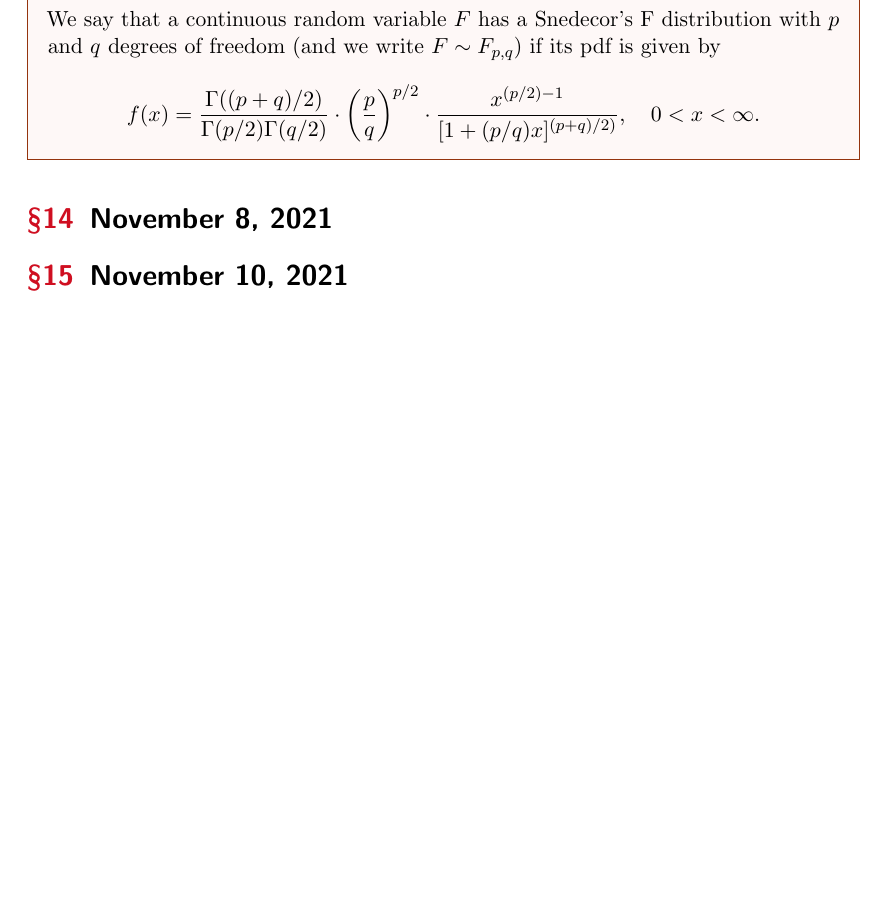
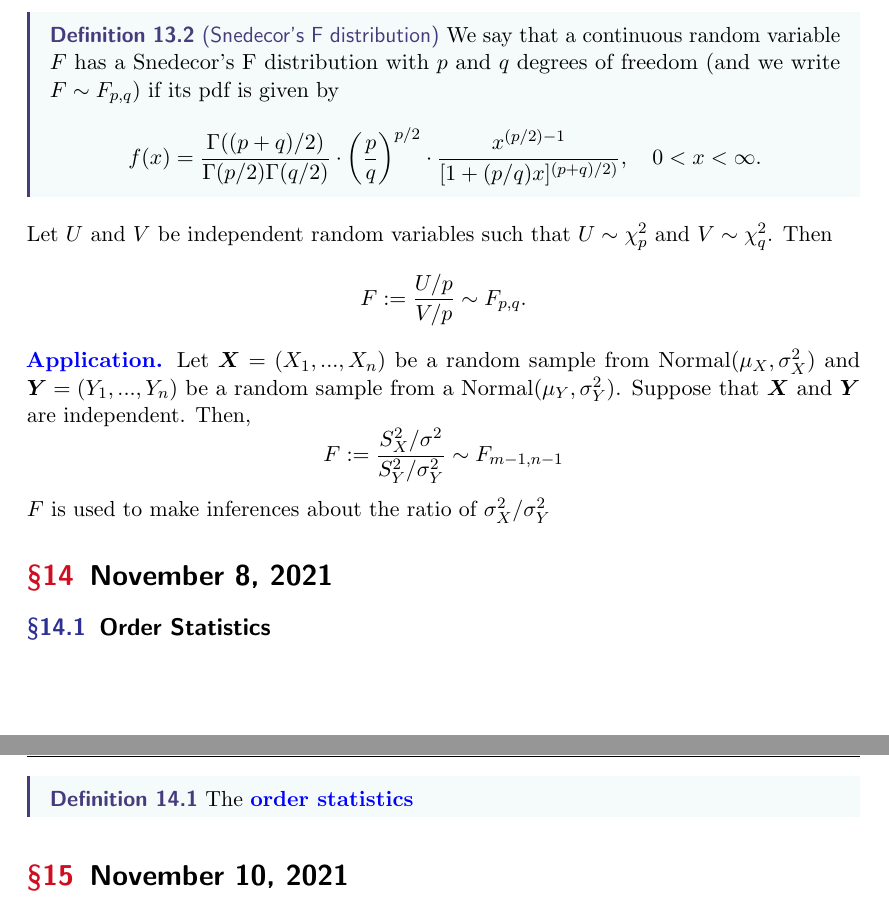
Before and after one commit to hananather/MAT-5190-Mathematical-Statistics, a LaTeX paper (main.tex, which reads lectures/lecture13.tex, lectures/lecture14.tex): part of page 21 of 21 before the commit and two parts of pages 20 and 21 of 21 after it, the two joined at a grey line, cut so that both start at the same text, the shorter picture padded with empty space. Compiled offline with pdfLaTeX.

Commit message:
Updates from Overleaf

```diff
--- a/lectures/lecture13.tex
+++ b/lectures/lecture13.tex
@@ -73,3 +73,12 @@ f(x) = \frac{\Gamma((p+q)/2)}{\Gamma(p/2)\Gamma(q/2)} \cdot \left(
 \frac{x^{(p/2)-1}}{[1+(p/q)x]^{(p+q)/2)}}, \quad 0 < x < \infty.
 $$
 \end{definition}
+Let $U$ and $V$ be independent random variables such that $U \sim \chi_{p}^2$ and $V \sim \chi_{q}^2$. Then
+$$
+F := \frac{U/p}{V/p} \sim F_{p,q}.
+$$
+\vocab{Application.} Let $\boldsymbol{X} = (X_1,...,X_n)$ be a random sample from Normal($\mu_X, \sigma_X^2$) and $\boldsymbol{Y} = (Y_1,...,Y_n)$ be a random sample from a Normal($\mu_Y,\sigma_{Y}^2$). Suppose that $\boldsymbol{X}$ and $\boldsymbol{Y}$ are independent. Then,
+$$
+F := \frac{S_{X}^2/ \sigma^2}{S_{Y}^2/ \sigma^2_Y} \sim F_{m-1,n-1}
+$$
+$F$ is used to make inferences about the ratio of $\sigma_{X}^2 / \sigma_{Y}^2 $
--- a/lectures/lecture14.tex
+++ b/lectures/lecture14.tex
@@ -1 +1,5 @@
 \section{November 8, 2021}
+\subsection{Order Statistics}
+\begin{definition}
+The \vocab{order statistics}
+\end{definition}
--- a/main.tex
+++ b/main.tex
@@ -220,7 +220,7 @@ style=thmgreenbox*,name=Theorem,numberwithin=section]{theorem}
 \declaretheorem[style=thmblackbox,name=Lemma,sibling=theorem]{lemma}
 \declaretheorem[style=thmbluebox,name=Corollary,sibling=theorem]{corollary}
 \declaretheorem[style=thmblackbox,name=Example,sibling=theorem]{example}
-\declaretheorem[style=thmredbox,name=Definition,sibling=theorem]{definition}
+\declaretheorem[style=thmbluebox*,name=Definition,sibling=theorem]{definition}
 \declaretheorem[%
 style=thmbluebox*,name=Fact,numberwithin=section]{proposition}
 
```
